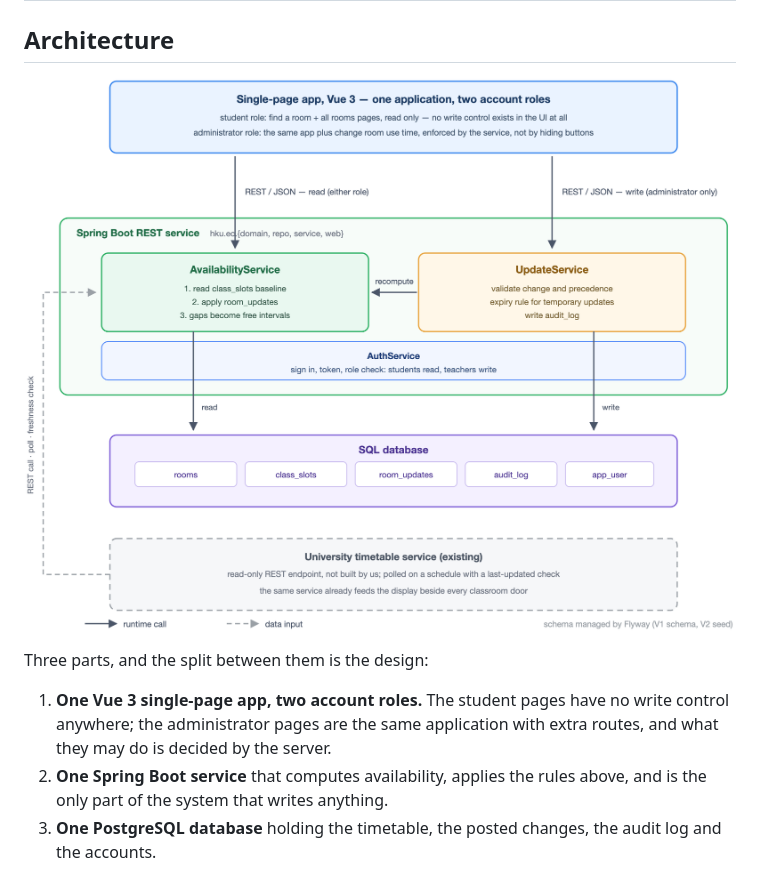
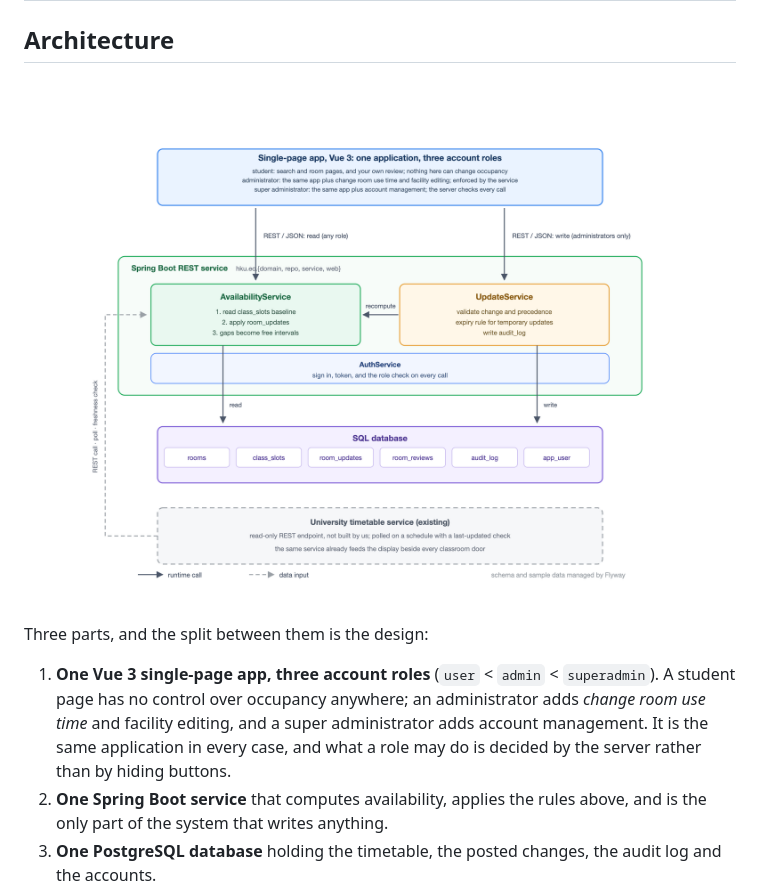
Before and after one commit to HenryLiu520/hku-empty-classroom, a Markdown page: README.md, the part around one of its changes. Rendered like a GitHub page; pictures changed too: docs/images/architecture.png.

Commit message:
Architecture figure and READMEs show three account roles (user < admin < superadmin)

```diff
--- a/README.md
+++ b/README.md
@@ -113,7 +113,7 @@ Where the busy blocks come from is the part that matters most:
 
 Three parts, and the split between them is the design:
 
-1. **One Vue 3 single-page app, two account roles.** The student pages have no write control anywhere; the administrator pages are the same application with extra routes, and what they may do is decided by the server.
+1. **One Vue 3 single-page app, three account roles** (`user` < `admin` < `superadmin`). A student page has no control over occupancy anywhere; an administrator adds *change room use time* and facility editing, and a super administrator adds account management. It is the same application in every case, and what a role may do is decided by the server rather than by hiding buttons.
 2. **One Spring Boot service** that computes availability, applies the rules above, and is the only part of the system that writes anything.
 3. **One PostgreSQL database** holding the timetable, the posted changes, the audit log and the accounts.
 
```
Also changed, not shown: other parts of README.md (+1 -1 lines), README.zh-CN.md (+2 -2 lines), README.zh-TW.md (+2 -2 lines).
